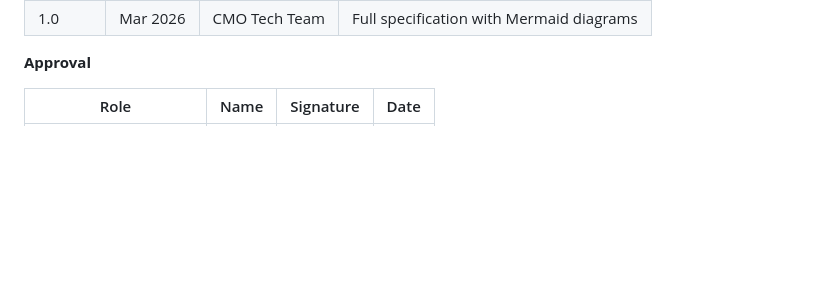
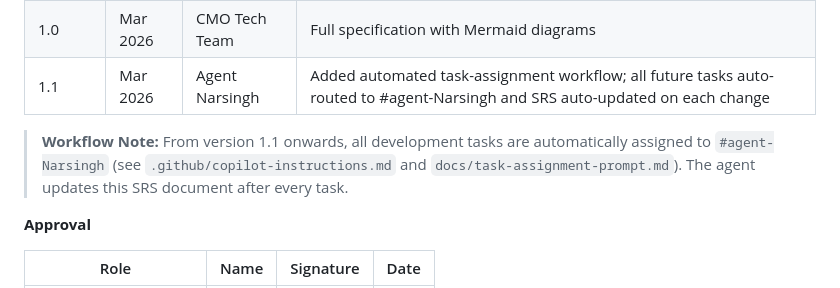
Before and after one commit to survisha/meghaConnectPrototype, a Markdown page: docs/SRS.md, the part around the change. GitHub-like rendering; blank space fills up the shorter version.

Commit message:
feat: auto-assign tasks to #agent-Narsingh with SRS auto-update [agent-Narsingh]
Co-authored-by: jys-ntech <214652473+jys-ntech@users.noreply.github.com>

```diff
--- a/docs/SRS.md
+++ b/docs/SRS.md
@@ -1360,6 +1360,9 @@ volumes:
 |---|---|---|---|
 | 0.1 | Feb 2026 | CMO Tech Team | Initial draft |
 | 1.0 | Mar 2026 | CMO Tech Team | Full specification with Mermaid diagrams |
+| 1.1 | Mar 2026 | Agent Narsingh | Added automated task-assignment workflow; all future tasks auto-routed to #agent-Narsingh and SRS auto-updated on each change |
+
+> **Workflow Note:** From version 1.1 onwards, all development tasks are automatically assigned to `#agent-Narsingh` (see `.github/copilot-instructions.md` and `docs/task-assignment-prompt.md`). The agent updates this SRS document after every task.
 
 **Approval**
 
```
Also changed, not shown: .github/copilot-instructions.md (added, +43 -0 lines), docs/task-assignment-prompt.md (added, +110 -0 lines).
